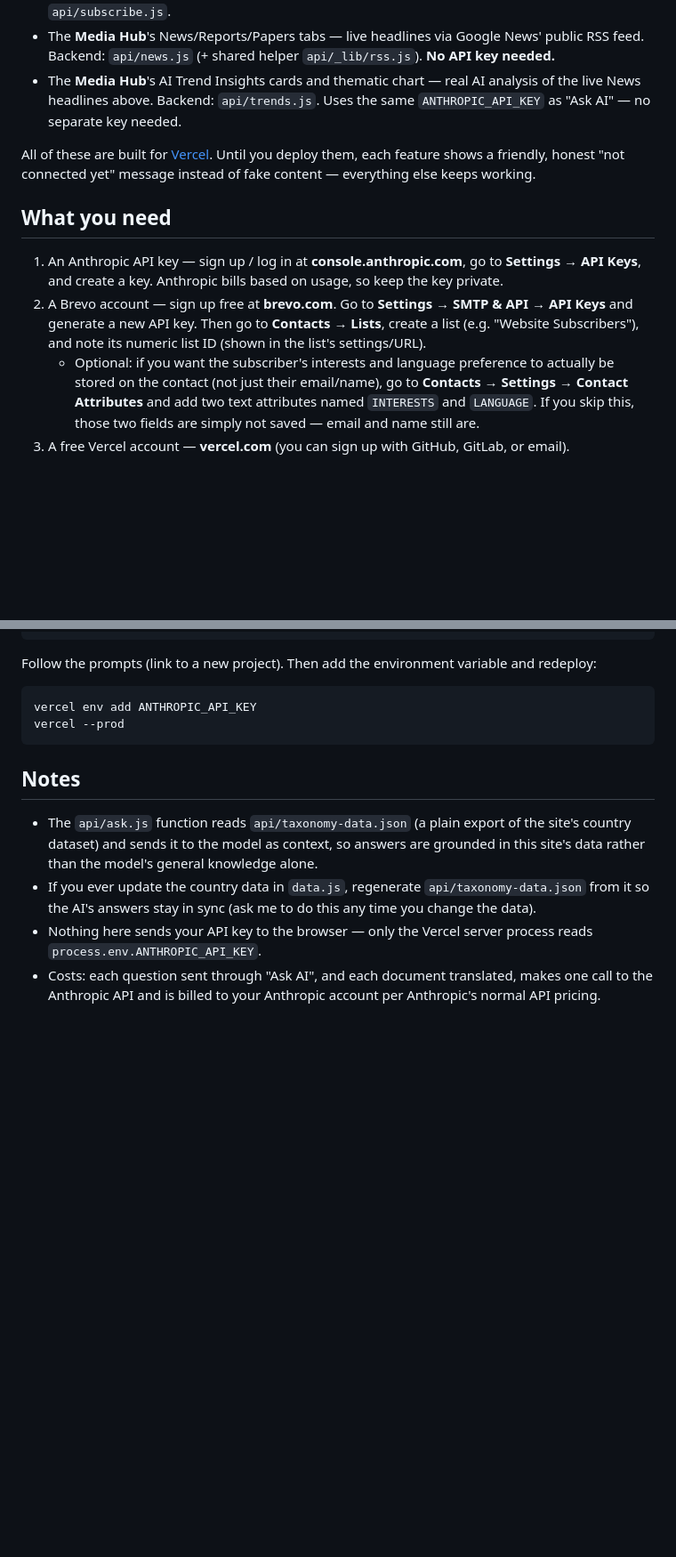
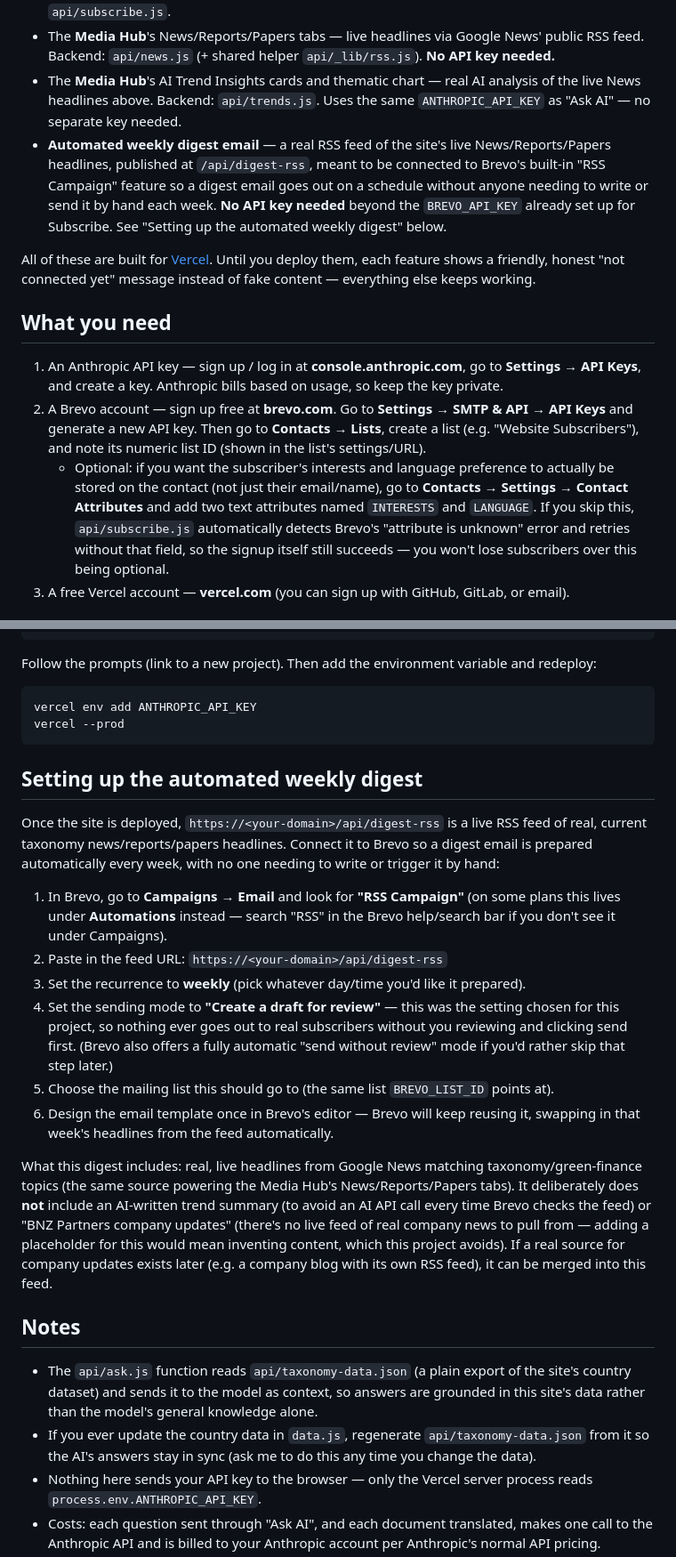
Before and after one commit to tyrausher-sys/Global-Sustainable-Taxonomy-platform, a Markdown page: global-sustainable-taxonomies-platform-v4/DEPLOY_INSTRUCTIONS.md, 2 parts joined by grey strips. Shown at 89% size. Drawn GitHub-style; blank space fills up the shorter version.

````diff
--- a/global-sustainable-taxonomies-platform-v4/DEPLOY_INSTRUCTIONS.md
+++ b/global-sustainable-taxonomies-platform-v4/DEPLOY_INSTRUCTIONS.md
@@ -10,6 +10,7 @@ There are several backend-powered features, each needing a tiny serverless funct
 - The **Subscribe page** — adds real subscribers to a Brevo mailing list. Backend: `api/subscribe.js`.
 - The **Media Hub**'s News/Reports/Papers tabs — live headlines via Google News' public RSS feed. Backend: `api/news.js` (+ shared helper `api/_lib/rss.js`). **No API key needed.**
 - The **Media Hub**'s AI Trend Insights cards and thematic chart — real AI analysis of the live News headlines above. Backend: `api/trends.js`. Uses the same `ANTHROPIC_API_KEY` as "Ask AI" — no separate key needed.
+- **Automated weekly digest email** — a real RSS feed of the site's live News/Reports/Papers headlines, published at `/api/digest-rss`, meant to be connected to Brevo's built-in "RSS Campaign" feature so a digest email goes out on a schedule without anyone needing to write or send it by hand each week. **No API key needed** beyond the `BREVO_API_KEY` already set up for Subscribe. See "Setting up the automated weekly digest" below.
 
 All of these are built for [Vercel](https://vercel.com). Until you deploy them, each feature shows a friendly, honest "not connected yet" message instead of fake content — everything else keeps working.
 
@@ -17,7 +18,7 @@ All of these are built for [Vercel](https://vercel.com). Until you deploy them,
 
 1. An Anthropic API key — sign up / log in at **console.anthropic.com**, go to **Settings → API Keys**, and create a key. Anthropic bills based on usage, so keep the key private.
 2. A Brevo account — sign up free at **brevo.com**. Go to **Settings → SMTP & API → API Keys** and generate a new API key. Then go to **Contacts → Lists**, create a list (e.g. "Website Subscribers"), and note its numeric list ID (shown in the list's settings/URL).
-   - Optional: if you want the subscriber's interests and language preference to actually be stored on the contact (not just their email/name), go to **Contacts → Settings → Contact Attributes** and add two text attributes named `INTERESTS` and `LANGUAGE`. If you skip this, those two fields are simply not saved — email and name still are.
+   - Optional: if you want the subscriber's interests and language preference to actually be stored on the contact (not just their email/name), go to **Contacts → Settings → Contact Attributes** and add two text attributes named `INTERESTS` and `LANGUAGE`. If you skip this, `api/subscribe.js` automatically detects Brevo's "attribute is unknown" error and retries without that field, so the signup itself still succeeds — you won't lose subscribers over this being optional.
 3. A free Vercel account — **vercel.com** (you can sign up with GitHub, GitLab, or email).
 
 ## Option A — Deploy from the Vercel dashboard (no command line)
@@ -50,6 +51,19 @@ vercel env add ANTHROPIC_API_KEY
 vercel --prod
 ```
 
+## Setting up the automated weekly digest
+
+Once the site is deployed, `https://<your-domain>/api/digest-rss` is a live RSS feed of real, current taxonomy news/reports/papers headlines. Connect it to Brevo so a digest email is prepared automatically every week, with no one needing to write or trigger it by hand:
+
+1. In Brevo, go to **Campaigns → Email** and look for **"RSS Campaign"** (on some plans this lives under **Automations** instead — search "RSS" in the Brevo help/search bar if you don't see it under Campaigns).
+2. Paste in the feed URL: `https://<your-domain>/api/digest-rss`
+3. Set the recurrence to **weekly** (pick whatever day/time you'd like it prepared).
+4. Set the sending mode to **"Create a draft for review"** — this was the setting chosen for this project, so nothing ever goes out to real subscribers without you reviewing and clicking send first. (Brevo also offers a fully automatic "send without review" mode if you'd rather skip that step later.)
+5. Choose the mailing list this should go to (the same list `BREVO_LIST_ID` points at).
+6. Design the email template once in Brevo's editor — Brevo will keep reusing it, swapping in that week's headlines from the feed automatically.
+
+What this digest includes: real, live headlines from Google News matching taxonomy/green-finance topics (the same source powering the Media Hub's News/Reports/Papers tabs). It deliberately does **not** include an AI-written trend summary (to avoid an AI API call every time Brevo checks the feed) or "BNZ Partners company updates" (there's no live feed of real company news to pull from — adding a placeholder for this would mean inventing content, which this project avoids). If a real source for company updates exists later (e.g. a company blog with its own RSS feed), it can be merged into this feed.
+
 ## Notes
 
 - The `api/ask.js` function reads `api/taxonomy-data.json` (a plain export of the site's country dataset) and sends it to the model as context, so answers are grounded in this site's data rather than the model's general knowledge alone.
````
